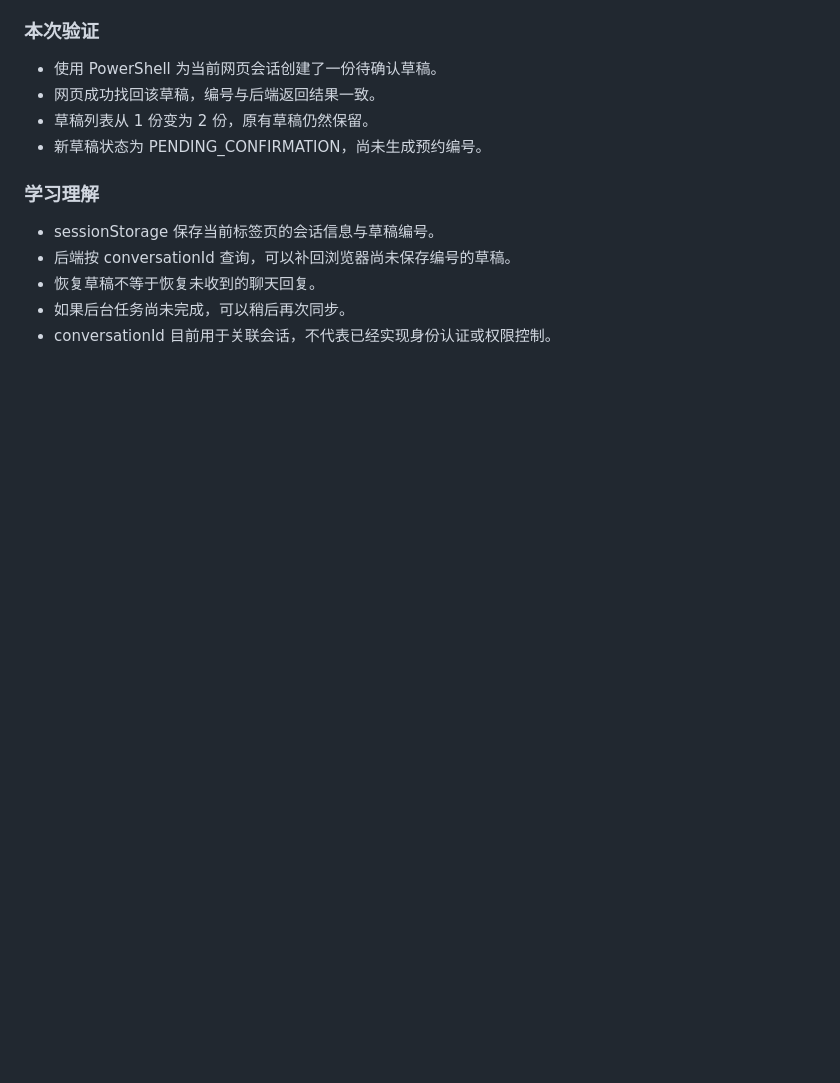
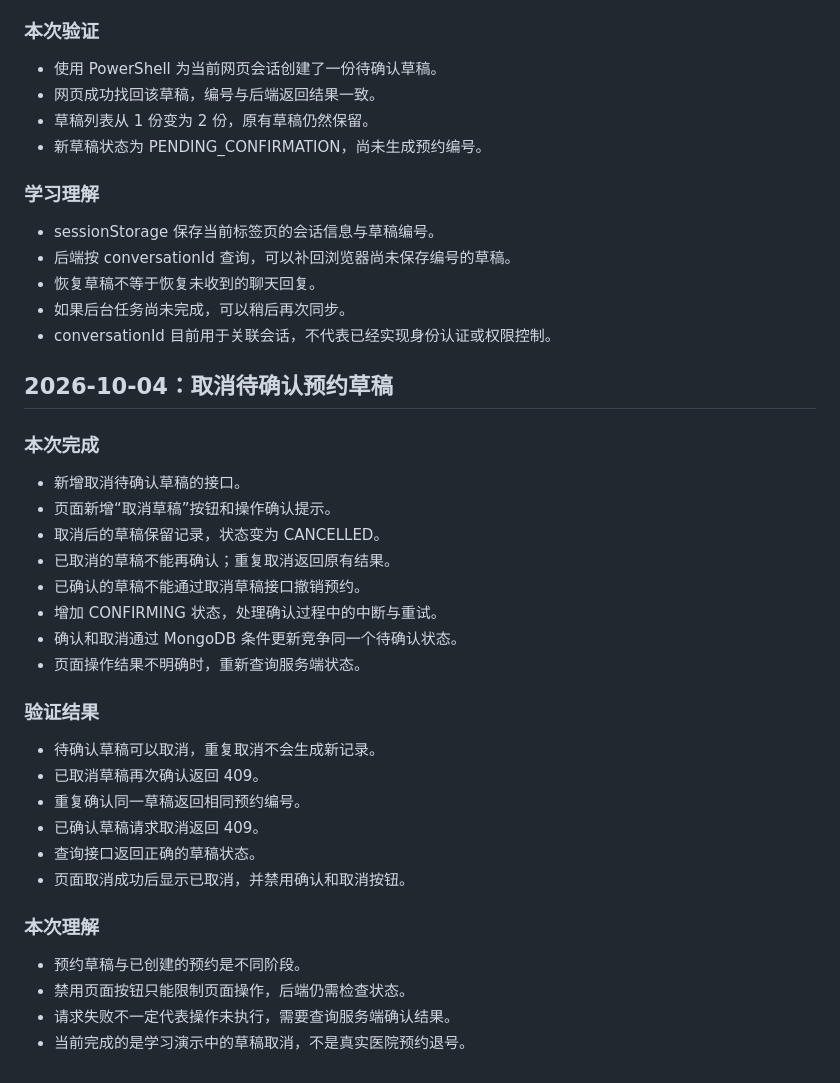
Before and after one commit to YanhaoWang-Ruomu/xiaozhi-learning, a Markdown page: docs/learning-log.md, the part around the change. Rendered like a GitHub page; blank space fills up the shorter version.

Commit message:
docs: record appointment draft cancellation

```diff
--- a/docs/learning-log.md
+++ b/docs/learning-log.md
@@ -271,3 +271,29 @@ build() 创建模型客户端，chat() 才真正发送请求。
 - 恢复草稿不等于恢复未收到的聊天回复。
 - 如果后台任务尚未完成，可以稍后再次同步。
 - conversationId 目前用于关联会话，不代表已经实现身份认证或权限控制。
+
+## 2026-10-04：取消待确认预约草稿
+
+### 本次完成
+- 新增取消待确认草稿的接口。
+- 页面新增“取消草稿”按钮和操作确认提示。
+- 取消后的草稿保留记录，状态变为 CANCELLED。
+- 已取消的草稿不能再确认；重复取消返回原有结果。
+- 已确认的草稿不能通过取消草稿接口撤销预约。
+- 增加 CONFIRMING 状态，处理确认过程中的中断与重试。
+- 确认和取消通过 MongoDB 条件更新竞争同一个待确认状态。
+- 页面操作结果不明确时，重新查询服务端状态。
+
+### 验证结果
+- 待确认草稿可以取消，重复取消不会生成新记录。
+- 已取消草稿再次确认返回 409。
+- 重复确认同一草稿返回相同预约编号。
+- 已确认草稿请求取消返回 409。
+- 查询接口返回正确的草稿状态。
+- 页面取消成功后显示已取消，并禁用确认和取消按钮。
+
+### 本次理解
+- 预约草稿与已创建的预约是不同阶段。
+- 禁用页面按钮只能限制页面操作，后端仍需检查状态。
+- 请求失败不一定代表操作未执行，需要查询服务端确认结果。
+- 当前完成的是学习演示中的草稿取消，不是真实医院预约退号。
```
